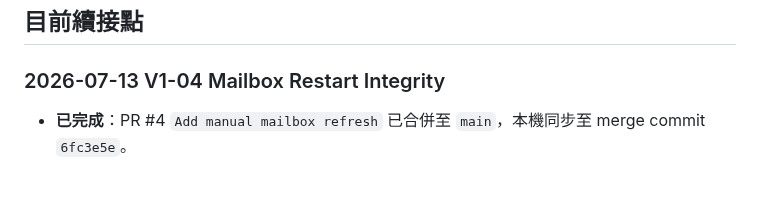
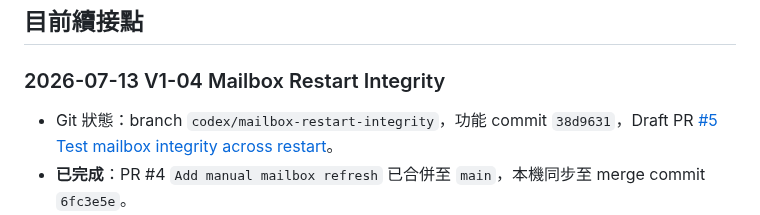
Before and after one commit to leezxt/p2p-chat, a Markdown page: docs/handoff_checklist.md, the part around the change. GitHub-like rendering; blank space fills up the shorter version.

Commit message:
Update restart integrity handoff

```diff
--- a/docs/handoff_checklist.md
+++ b/docs/handoff_checklist.md
@@ -181,6 +181,7 @@
 
 ### 2026-07-13 V1-04 Mailbox Restart Integrity
 
+- Git 狀態：branch `codex/mailbox-restart-integrity`，功能 commit `38d9631`，Draft PR [#5 Test mailbox integrity across restart](https://github.com/leezxt/p2p-chat/pull/5)。
 - **已完成**：PR #4 `Add manual mailbox refresh` 已合併至 `main`，本機同步至 merge commit `6fc3e5e`。
 - **已完成**：新增使用 production SQLite migration、`ChatSqfliteDao`、`SqliteReplayProtection`、`SqliteMailboxReceipts` 與 `MailboxSyncService` 的跨重啟整合測試。
 - **已完成**：模擬首次 DELIVERED ACK 遺失後關閉 DB，再以新 service instance 重開同一 DB；server 重投後 conversation、message、replay record、receipt 均維持一筆，且 ACK 成功補送。
```
